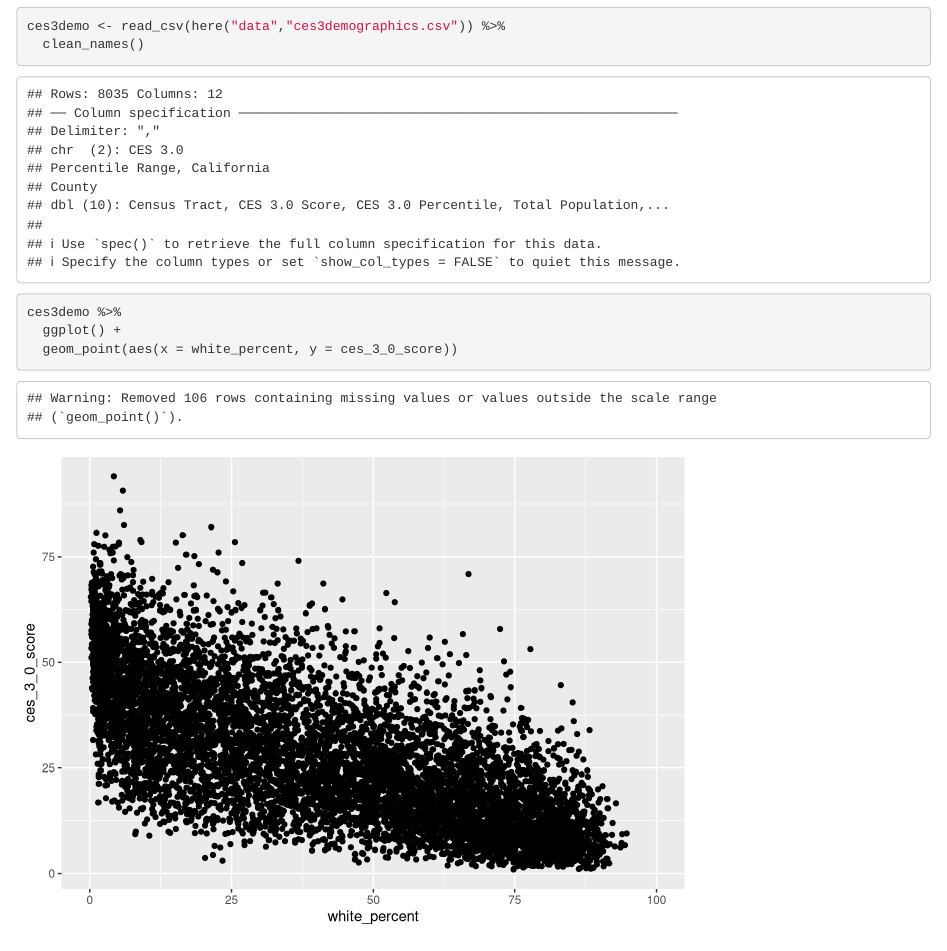
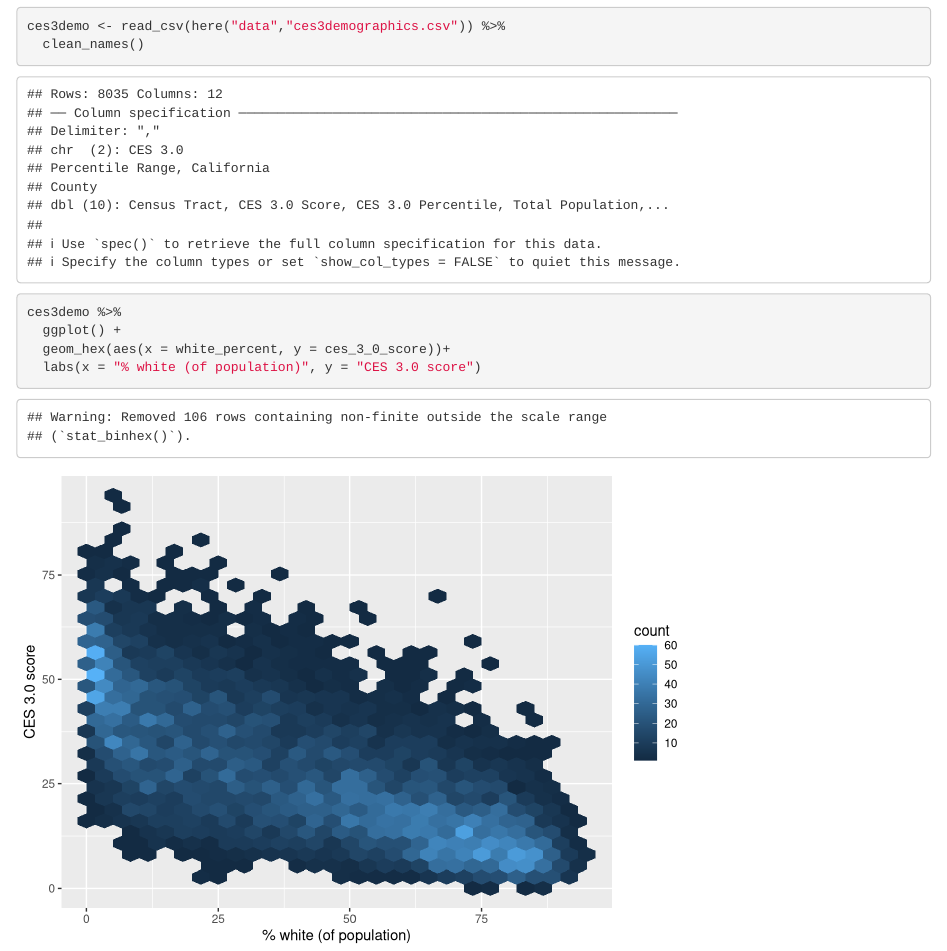
Before and after one commit to hannahbrady/ejscreen-group-08, an R Markdown document (src/group_08_ca_ej.Rmd): the page in a window 1100 px wide, from 180 px down. Rendered offline with R 4.5, knitr and Pandoc, with nearby package versions; column names are cleaned by a stand-in for the janitor package.

Commit message:
Updated to geom_hex and modified axis labels

````diff
--- a/src/group_08_ca_ej.Rmd
+++ b/src/group_08_ca_ej.Rmd
@@ -24,5 +24,6 @@ ces3demo <- read_csv(here("data","ces3demographics.csv")) %>%
 ```{r}
 ces3demo %>%
   ggplot() +
-  geom_point(aes(x = white_percent, y = ces_3_0_score))
+  geom_hex(aes(x = white_percent, y = ces_3_0_score))+
+  labs(x = "% white (of population)", y = "CES 3.0 score")
 ```
````
